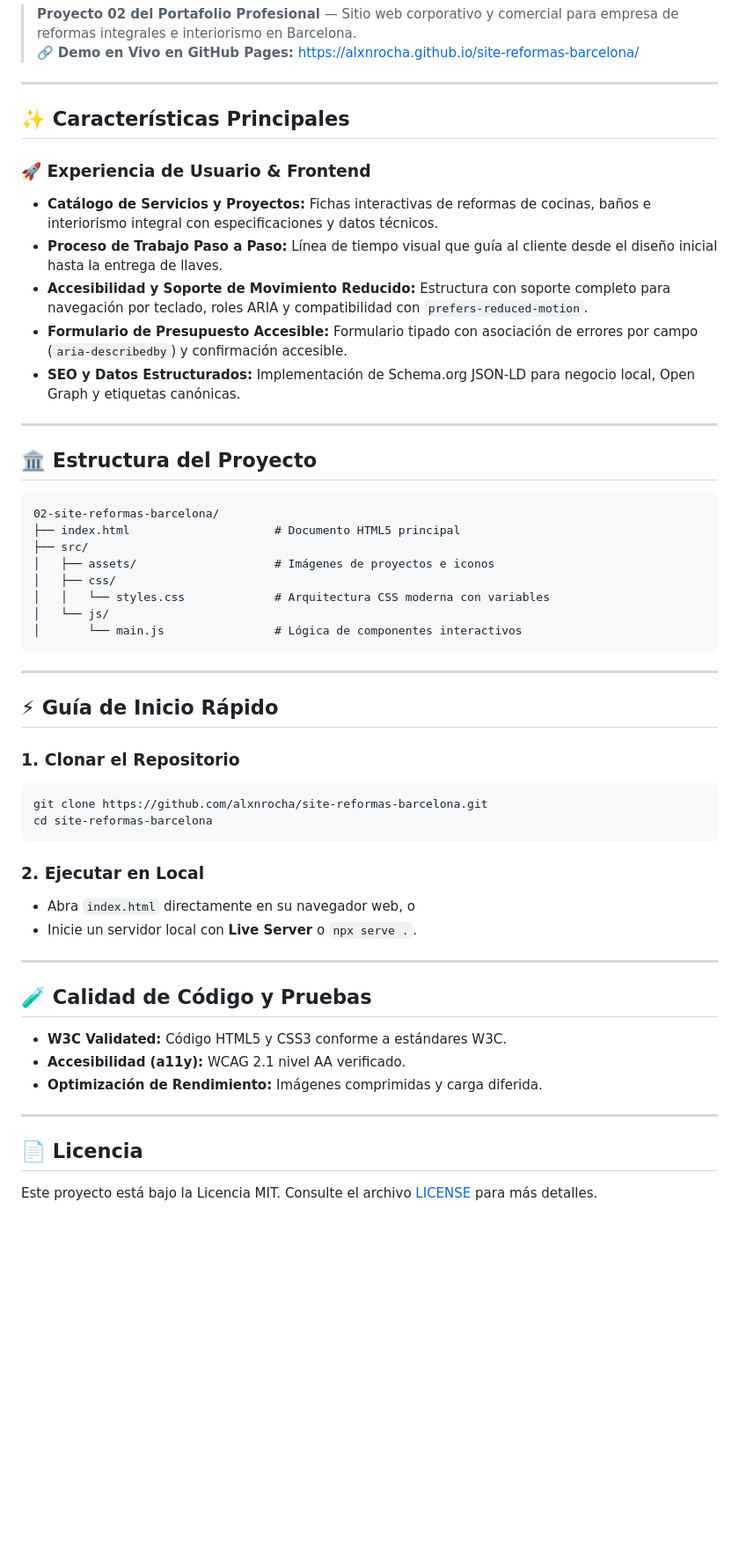
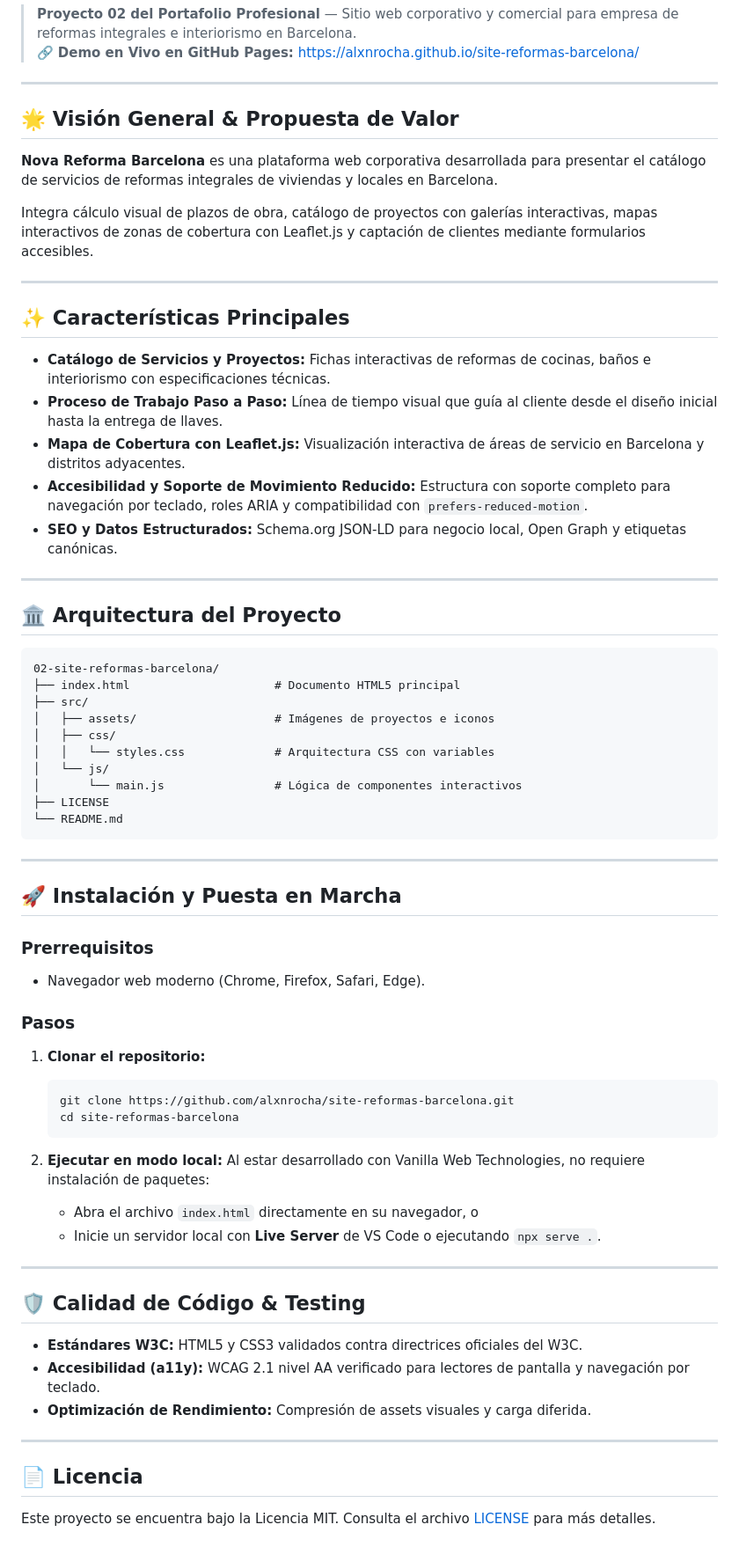
Before and after one commit to alxnrocha/site-reformas-barcelona, a Markdown page: README.md, the part around the change. Shown at 88% size. Drawn GitHub-style; blank space fills up the shorter version.

Commit message:
docs: standardize full README structure, sections, and installation guide

````diff
--- a/README.md
+++ b/README.md
@@ -12,18 +12,25 @@
 
 ---
 
-## ✨ Características Principales
+## 🌟 Visión General & Propuesta de Valor
 
-### 🚀 Experiencia de Usuario & Frontend
-- **Catálogo de Servicios y Proyectos:** Fichas interactivas de reformas de cocinas, baños e interiorismo integral con especificaciones y datos técnicos.
-- **Proceso de Trabajo Paso a Paso:** Línea de tiempo visual que guía al cliente desde el diseño inicial hasta la entrega de llaves.
-- **Accesibilidad y Soporte de Movimiento Reducido:** Estructura con soporte completo para navegación por teclado, roles ARIA y compatibilidad con `prefers-reduced-motion`.
-- **Formulario de Presupuesto Accesible:** Formulario tipado con asociación de errores por campo (`aria-describedby`) y confirmación accesible.
-- **SEO y Datos Estructurados:** Implementación de Schema.org JSON-LD para negocio local, Open Graph y etiquetas canónicas.
+**Nova Reforma Barcelona** es una plataforma web corporativa desarrollada para presentar el catálogo de servicios de reformas integrales de viviendas y locales en Barcelona.
+
+Integra cálculo visual de plazos de obra, catálogo de proyectos con galerías interactivas, mapas interactivos de zonas de cobertura con Leaflet.js y captación de clientes mediante formularios accesibles.
 
 ---
 
-## 🏛️ Estructura del Proyecto
+## ✨ Características Principales
+
+- **Catálogo de Servicios y Proyectos:** Fichas interactivas de reformas de cocinas, baños e interiorismo con especificaciones técnicas.
+- **Proceso de Trabajo Paso a Paso:** Línea de tiempo visual que guía al cliente desde el diseño inicial hasta la entrega de llaves.
+- **Mapa de Cobertura con Leaflet.js:** Visualización interactiva de áreas de servicio en Barcelona y distritos adyacentes.
+- **Accesibilidad y Soporte de Movimiento Reducido:** Estructura con soporte completo para navegación por teclado, roles ARIA y compatibilidad con `prefers-reduced-motion`.
+- **SEO y Datos Estructurados:** Schema.org JSON-LD para negocio local, Open Graph y etiquetas canónicas.
+
+---
+
+## 🏛️ Arquitectura del Proyecto
 
 ```text
 02-site-reformas-barcelona/
@@ -31,35 +38,43 @@
 ├── src/
 │   ├── assets/                    # Imágenes de proyectos e iconos
 │   ├── css/
-│   │   └── styles.css             # Arquitectura CSS moderna con variables
+│   │   └── styles.css             # Arquitectura CSS con variables
 │   └── js/
 │       └── main.js                # Lógica de componentes interactivos
+├── LICENSE
+└── README.md
 ```
 
 ---
 
-## ⚡ Guía de Inicio Rápido
+## 🚀 Instalación y Puesta en Marcha
 
-### 1. Clonar el Repositorio
-```bash
-git clone https://github.com/alxnrocha/site-reformas-barcelona.git
-cd site-reformas-barcelona
-```
+### Prerrequisitos
+- Navegador web moderno (Chrome, Firefox, Safari, Edge).
 
-### 2. Ejecutar en Local
-- Abra `index.html` directamente en su navegador web, o
-- Inicie un servidor local con **Live Server** o `npx serve .`.
+### Pasos
+
+1. **Clonar el repositorio:**
+   ```bash
+   git clone https://github.com/alxnrocha/site-reformas-barcelona.git
+   cd site-reformas-barcelona
+   ```
+
+2. **Ejecutar en modo local:**
+   Al estar desarrollado con Vanilla Web Technologies, no requiere instalación de paquetes:
+   - Abra el archivo `index.html` directamente en su navegador, o
+   - Inicie un servidor local con **Live Server** de VS Code o ejecutando `npx serve .`.
 
 ---
 
-## 🧪 Calidad de Código y Pruebas
+## 🛡️ Calidad de Código & Testing
 
-- **W3C Validated:** Código HTML5 y CSS3 conforme a estándares W3C.
-- **Accesibilidad (a11y):** WCAG 2.1 nivel AA verificado.
-- **Optimización de Rendimiento:** Imágenes comprimidas y carga diferida.
+- **Estándares W3C:** HTML5 y CSS3 validados contra directrices oficiales del W3C.
+- **Accesibilidad (a11y):** WCAG 2.1 nivel AA verificado para lectores de pantalla y navegación por teclado.
+- **Optimización de Rendimiento:** Compresión de assets visuales y carga diferida.
 
 ---
 
 ## 📄 Licencia
 
-Este proyecto está bajo la Licencia MIT. Consulte el archivo [LICENSE](./LICENSE) para más detalles.
+Este proyecto se encuentra bajo la Licencia MIT. Consulta el archivo [LICENSE](LICENSE) para más detalles.
````
